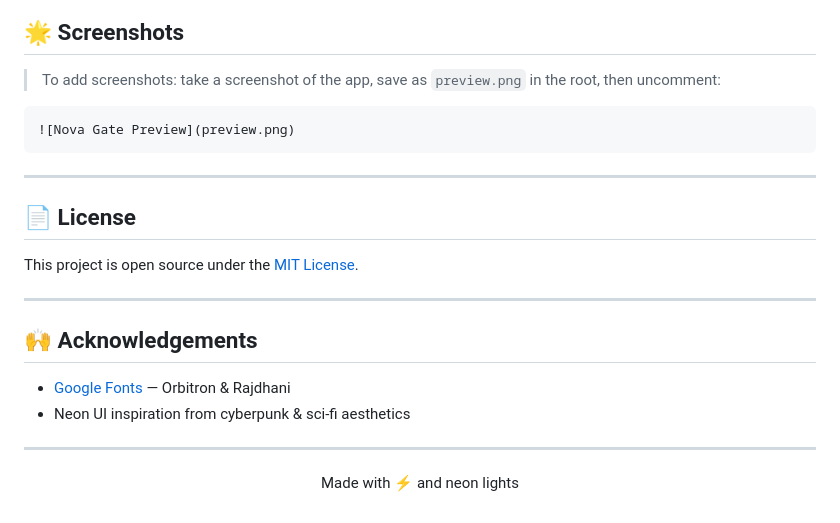
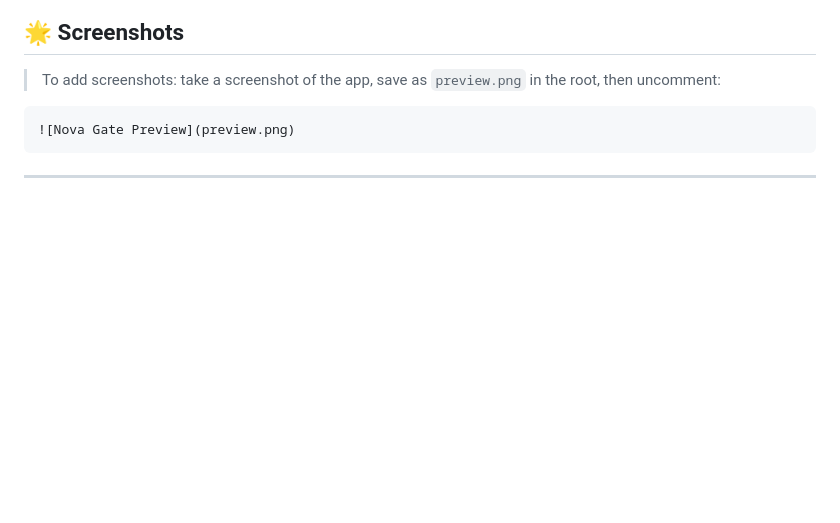
Before and after one commit to PravinKumar0602/Nova-gate, a Markdown page: README.md, the part around the change. GitHub-like rendering; blank space fills up the shorter version.

Commit message:
README
Removed License and Acknowledgements sections from README.

````diff
--- a/README.md
+++ b/README.md
@@ -150,20 +150,3 @@ async function handleLogin(e) {
 ```
 
 ---
-
-## 📄 License
-
-This project is open source under the [MIT License](LICENSE).
-
----
-
-## 🙌 Acknowledgements
-
-- [Google Fonts](https://fonts.google.com/) — Orbitron & Rajdhani
-- Neon UI inspiration from cyberpunk & sci-fi aesthetics
-
----
-
-<p align="center">
-  Made with ⚡ and neon lights
-</p>
````
